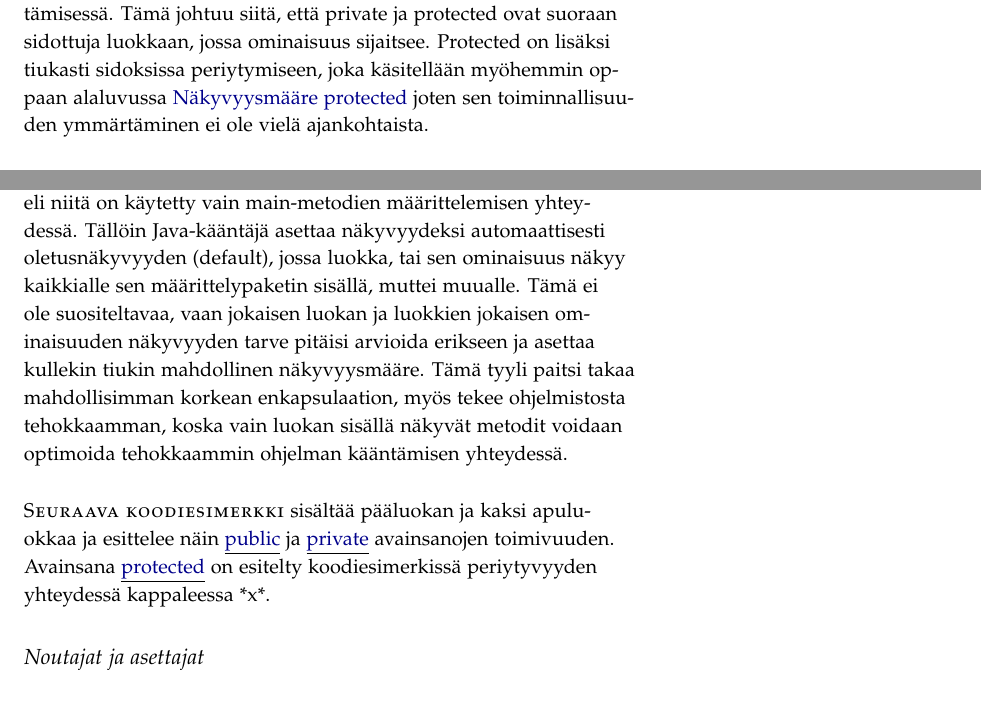
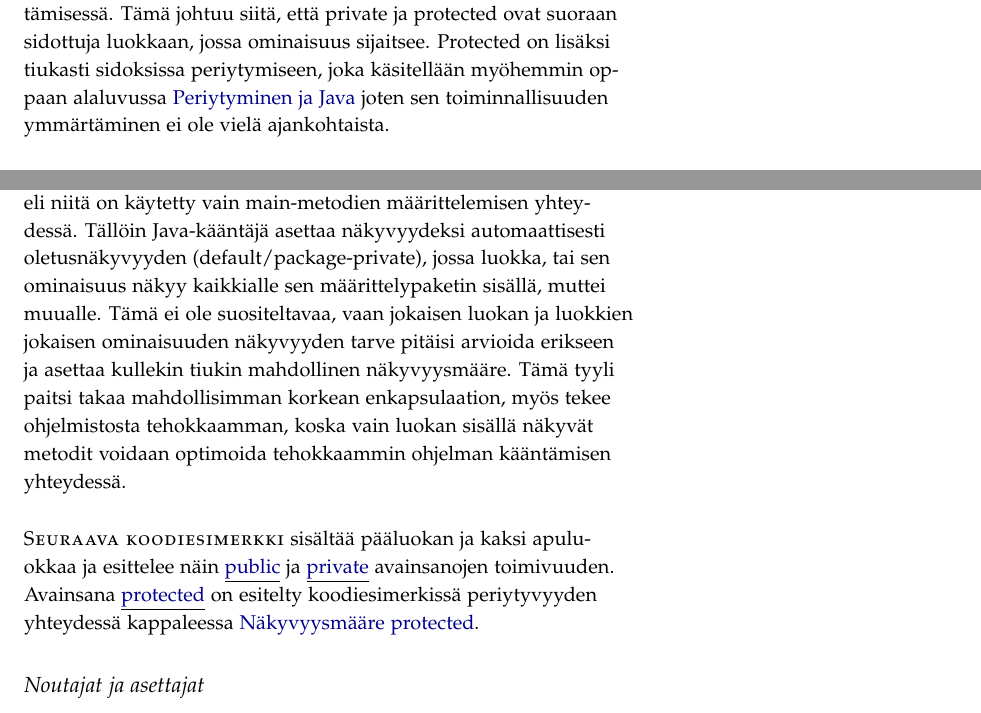
Before and after one commit to EddieTheCubeHead/LUT-ohjelmoinnin-perusteet-ohjelmointiopas, a LaTeX book (OhjelmointiOpas.tex): two parts of page 18 of 97, joined at a grey line, cut so that both start at the same text. Compiled offline with pdfLaTeX.

Commit message:
Näkyvyysmääreiden selityksen viilausta

```diff
--- a/OhjelmointiOpas.tex
+++ b/OhjelmointiOpas.tex
@@ -599,21 +599,21 @@ Luokkien ominaisuudet \\
 ominaisuuksien näkyvyyden rajaamisessa, kun taas public ja oletusnäkyvyys toimivat myös luokkien
 näkyvyyden määrittämisessä. Tämä johtuu siitä, että private ja protected ovat suoraan sidottuja
 luokkaan, jossa ominaisuus sijaitsee. Protected on lisäksi tiukasti sidoksissa periytymiseen, joka
-käsitellään myöhemmin oppaan alaluvussa \nameref{protected} joten sen toiminnallisuuden
+käsitellään myöhemmin oppaan alaluvussa \nameref{periytyminen2} joten sen toiminnallisuuden
 ymmärtäminen ei ole vielä ajankohtaista.
 
 \newthought{Tähän mennessä} oppaassa on vältetty näkyvyysmääreiden käyttöä, eli niitä on käytetty
 vain main-metodien määrittelemisen yhteydessä. Tällöin Java-kääntäjä asettaa näkyvyydeksi
-automaattisesti oletusnäkyvyyden (default), jossa luokka, tai sen ominaisuus näkyy kaikkialle
-sen määrittelypaketin sisällä, muttei muualle. Tämä ei ole suositeltavaa, vaan jokaisen luokan
-ja luokkien jokaisen ominaisuuden näkyvyyden tarve pitäisi arvioida erikseen ja asettaa kullekin
-tiukin mahdollinen näkyvyysmääre. Tämä tyyli paitsi takaa mahdollisimman korkean enkapsulaation,
-myös tekee ohjelmistosta tehokkaamman, koska vain luokan sisällä näkyvät metodit voidaan optimoida
-tehokkaammin ohjelman kääntämisen yhteydessä.
+automaattisesti oletusnäkyvyyden (default/package-private), jossa luokka, tai sen ominaisuus näkyy
+kaikkialle sen määrittelypaketin sisällä, muttei muualle. Tämä ei ole suositeltavaa, vaan jokaisen
+luokan ja luokkien jokaisen ominaisuuden näkyvyyden tarve pitäisi arvioida erikseen ja asettaa
+kullekin tiukin mahdollinen näkyvyysmääre. Tämä tyyli paitsi takaa mahdollisimman korkean
+enkapsulaation, myös tekee ohjelmistosta tehokkaamman, koska vain luokan sisällä näkyvät metodit
+voidaan optimoida tehokkaammin ohjelman kääntämisen yhteydessä.
 
 \newthought{Seuraava koodiesimerkki} sisältää pääluokan ja kaksi apuluokkaa ja esittelee näin
 \java{public} ja \java{private} avainsanojen toimivuuden. Avainsana \java{protected} on esitelty
-koodiesimerkissä periytyvyyden yhteydessä kappaleessa *x*. % TODO: lisää luku
+koodiesimerkissä periytyvyyden yhteydessä kappaleessa \nameref{protected}.
 
 \code{week2/accessmodifierexample}{FirstClass}{Ensimmäinen näkyvyysmääre-esimerkin luokka}
 \code{week2/accessmodifierexample}{SecondClass}{Toinen näkyvyysmääre-esimerkin luokka}
```
Also changed, not shown: OhjelmointiOpas.pdf.
